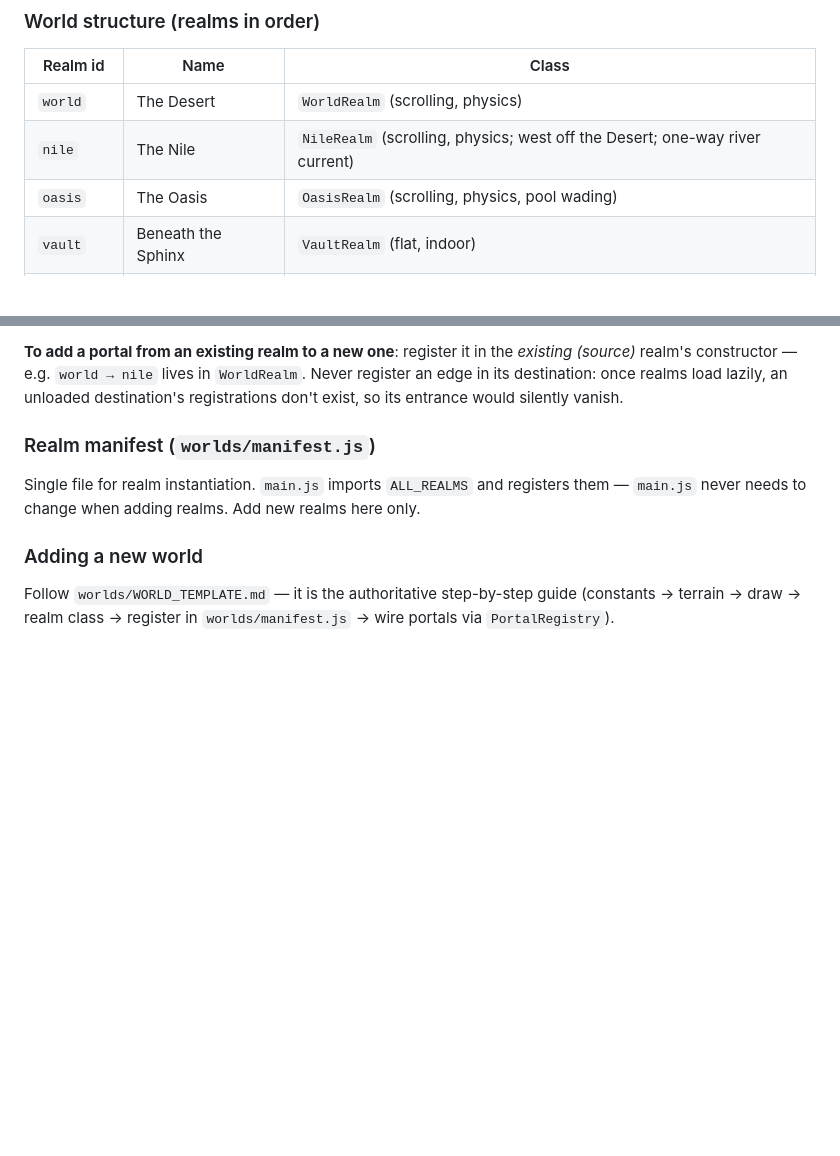
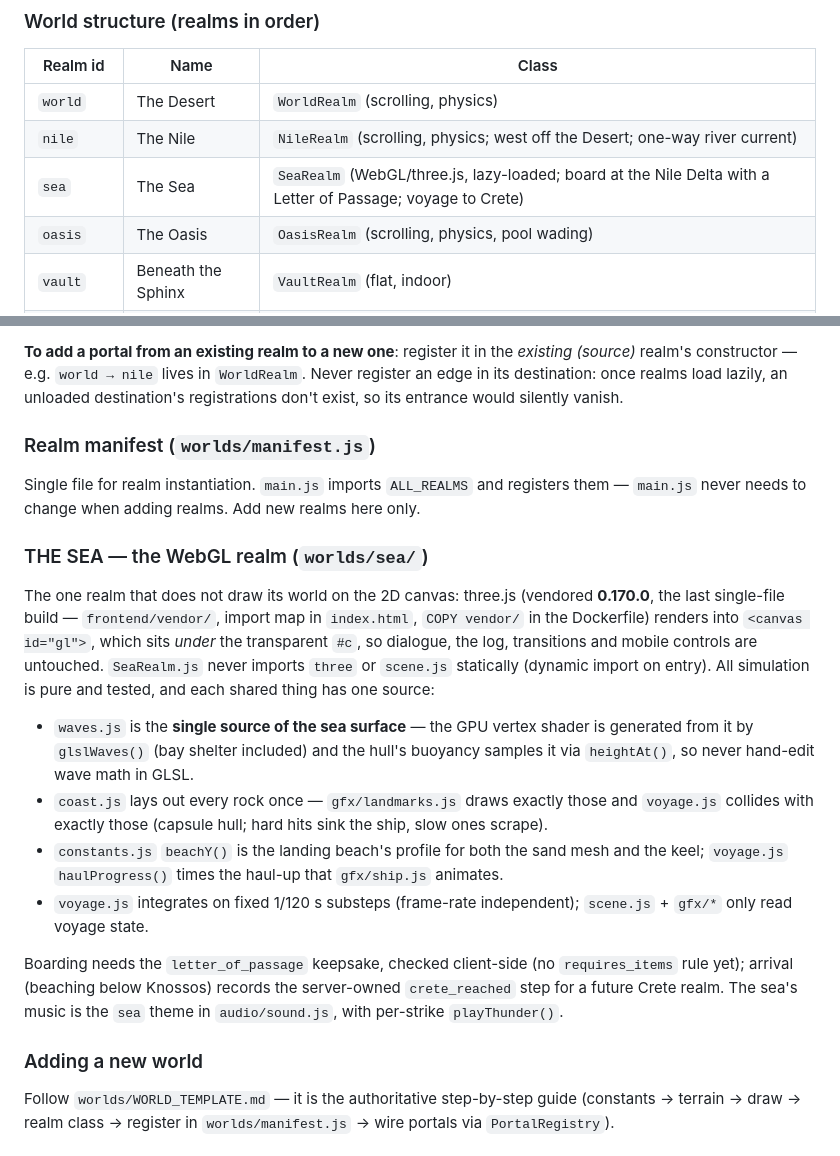
Before and after one commit to flashman/pyramid-scheme, a Markdown page: CLAUDE.md, 2 parts joined by grey strips. GitHub-like rendering; blank space fills up the shorter version.

Commit message:
docs: THE SEA realm in CLAUDE.md; spec marked implemented

```diff
--- a/CLAUDE.md
+++ b/CLAUDE.md
@@ -14,6 +14,7 @@ The stack is a FastAPI backend (Python, async SQLAlchemy, PostgreSQL, WebSockets
 |---|---|---|
 | `world` | The Desert | `WorldRealm` (scrolling, physics) |
 | `nile` | The Nile | `NileRealm` (scrolling, physics; west off the Desert; one-way river current) |
+| `sea` | The Sea | `SeaRealm` (WebGL/three.js, lazy-loaded; board at the Nile Delta with a Letter of Passage; voyage to Crete) |
 | `oasis` | The Oasis | `OasisRealm` (scrolling, physics, pool wading) |
 | `vault` | Beneath the Sphinx | `VaultRealm` (flat, indoor) |
 | `atlantis` | Atlantis | `AtlantisRealm` (free 2D swim, 5 zones) |
@@ -149,6 +150,15 @@ Movement is arrow-keys only (WASD was dropped as redundant; `S` is the astral-ch
 ### Realm manifest (`worlds/manifest.js`)
 Single file for realm instantiation. `main.js` imports `ALL_REALMS` and registers them — `main.js` never needs to change when adding realms. Add new realms here only.
 
+### THE SEA — the WebGL realm (`worlds/sea/`)
+The one realm that does not draw its world on the 2D canvas: three.js (vendored **0.170.0**, the last single-file build — `frontend/vendor/`, import map in `index.html`, `COPY vendor/` in the Dockerfile) renders into `<canvas id="gl">`, which sits *under* the transparent `#c`, so dialogue, the log, transitions and mobile controls are untouched. `SeaRealm.js` never imports `three` or `scene.js` statically (dynamic import on entry). All simulation is pure and tested, and each shared thing has one source:
+- `waves.js` is the **single source of the sea surface** — the GPU vertex shader is generated from it by `glslWaves()` (bay shelter included) and the hull's buoyancy samples it via `heightAt()`, so never hand-edit wave math in GLSL.
+- `coast.js` lays out every rock once — `gfx/landmarks.js` draws exactly those and `voyage.js` collides with exactly those (capsule hull; hard hits sink the ship, slow ones scrape).
+- `constants.js` `beachY()` is the landing beach's profile for both the sand mesh and the keel; `voyage.js` `haulProgress()` times the haul-up that `gfx/ship.js` animates.
+- `voyage.js` integrates on fixed 1/120 s substeps (frame-rate independent); `scene.js` + `gfx/*` only read voyage state.
+
+Boarding needs the `letter_of_passage` keepsake, checked client-side (no `requires_items` rule yet); arrival (beaching below Knossos) records the server-owned `crete_reached` step for a future Crete realm. The sea's music is the `sea` theme in `audio/sound.js`, with per-strike `playThunder()`.
+
 ### Adding a new world
 Follow `worlds/WORLD_TEMPLATE.md` — it is the authoritative step-by-step guide (constants → terrain → draw → realm class → register in `worlds/manifest.js` → wire portals via `PortalRegistry`).
 
```
Also changed, not shown: 1 other file.
